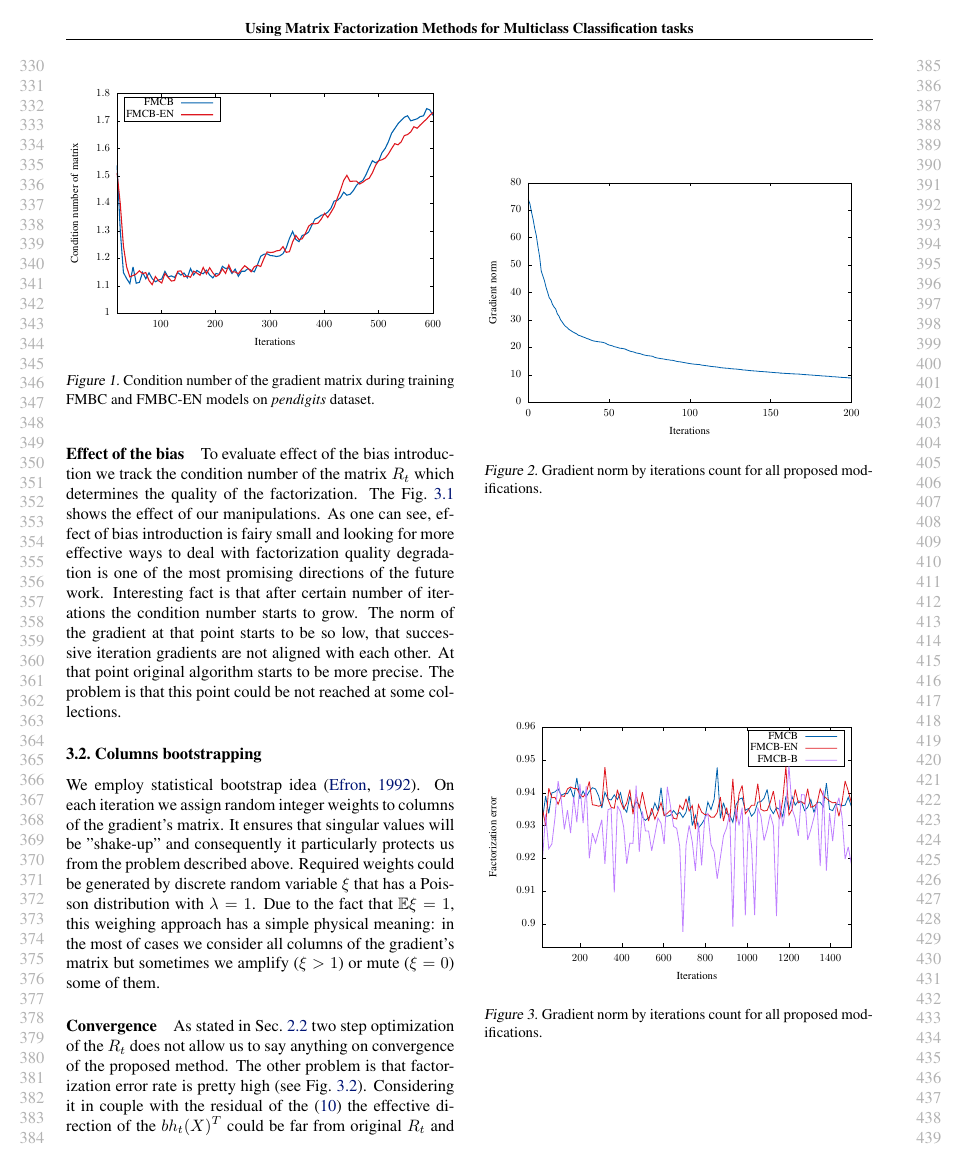
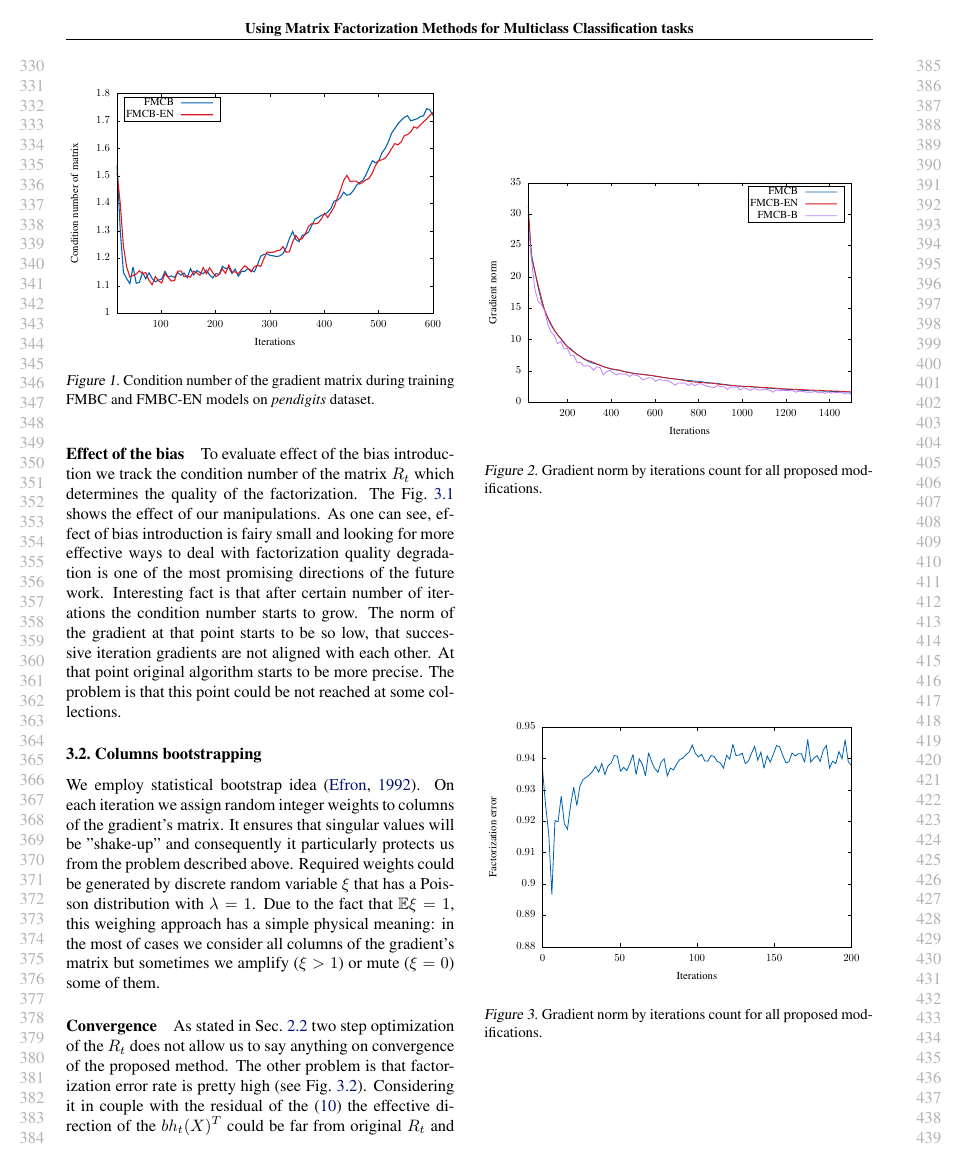
Before and after one commit to qdeee/draft, a LaTeX problem sheet (src/example_paper.tex, which reads src/figures/grad_norm/gradnorm.tex, src/figures/rel_fact_err/rel_fact_err.tex): page 4 of 7. Compiled offline with pdfLaTeX.

Commit message:
true plots

```diff
--- a/src/figures/grad_norm/gradnorm.tex
+++ b/src/figures/grad_norm/gradnorm.tex
@@ -83,24 +83,31 @@
     \gplgaddtomacro\gplbacktext{%
       \csname LTb\endcsname%
       \put(682,704){\makebox(0,0)[r]{\strut{}$0$}}%
-      \put(682,1213){\makebox(0,0)[r]{\strut{}$10$}}%
-      \put(682,1722){\makebox(0,0)[r]{\strut{}$20$}}%
-      \put(682,2231){\makebox(0,0)[r]{\strut{}$30$}}%
-      \put(682,2740){\makebox(0,0)[r]{\strut{}$40$}}%
-      \put(682,3248){\makebox(0,0)[r]{\strut{}$50$}}%
-      \put(682,3757){\makebox(0,0)[r]{\strut{}$60$}}%
-      \put(682,4266){\makebox(0,0)[r]{\strut{}$70$}}%
-      \put(682,4775){\makebox(0,0)[r]{\strut{}$80$}}%
-      \put(814,484){\makebox(0,0){\strut{}$0$}}%
-      \put(2311,484){\makebox(0,0){\strut{}$50$}}%
-      \put(3809,484){\makebox(0,0){\strut{}$100$}}%
-      \put(5306,484){\makebox(0,0){\strut{}$150$}}%
-      \put(6803,484){\makebox(0,0){\strut{}$200$}}%
+      \put(682,1286){\makebox(0,0)[r]{\strut{}$5$}}%
+      \put(682,1867){\makebox(0,0)[r]{\strut{}$10$}}%
+      \put(682,2449){\makebox(0,0)[r]{\strut{}$15$}}%
+      \put(682,3030){\makebox(0,0)[r]{\strut{}$20$}}%
+      \put(682,3612){\makebox(0,0)[r]{\strut{}$25$}}%
+      \put(682,4193){\makebox(0,0)[r]{\strut{}$30$}}%
+      \put(682,4775){\makebox(0,0)[r]{\strut{}$35$}}%
+      \put(1542,484){\makebox(0,0){\strut{}$200$}}%
+      \put(2352,484){\makebox(0,0){\strut{}$400$}}%
+      \put(3161,484){\makebox(0,0){\strut{}$600$}}%
+      \put(3970,484){\makebox(0,0){\strut{}$800$}}%
+      \put(4780,484){\makebox(0,0){\strut{}$1000$}}%
+      \put(5589,484){\makebox(0,0){\strut{}$1200$}}%
+      \put(6398,484){\makebox(0,0){\strut{}$1400$}}%
     }%
     \gplgaddtomacro\gplfronttext{%
       \csname LTb\endcsname%
       \put(176,2739){\rotatebox{-270}{\makebox(0,0){\strut{}Gradient norm}}}%
       \put(3808,154){\makebox(0,0){\strut{}Iterations}}%
+      \csname LTb\endcsname%
+      \put(5816,4602){\makebox(0,0)[r]{\strut{}FMCB}}%
+      \csname LTb\endcsname%
+      \put(5816,4382){\makebox(0,0)[r]{\strut{}FMCB-EN}}%
+      \csname LTb\endcsname%
+      \put(5816,4162){\makebox(0,0)[r]{\strut{}FMCB-B}}%
     }%
     \gplbacktext
     \put(0,0){\includegraphics{figures/grad_norm/gradnorm}}%
--- a/src/figures/rel_fact_err/rel_fact_err.tex
+++ b/src/figures/rel_fact_err/rel_fact_err.tex
@@ -82,31 +82,24 @@
 \begin{picture}(7200.00,5040.00)%
     \gplgaddtomacro\gplbacktext{%
       \csname LTb\endcsname%
-      \put(946,1129){\makebox(0,0)[r]{\strut{}$0.9$}}%
-      \put(946,1737){\makebox(0,0)[r]{\strut{}$0.91$}}%
-      \put(946,2345){\makebox(0,0)[r]{\strut{}$0.92$}}%
-      \put(946,2952){\makebox(0,0)[r]{\strut{}$0.93$}}%
-      \put(946,3560){\makebox(0,0)[r]{\strut{}$0.94$}}%
-      \put(946,4167){\makebox(0,0)[r]{\strut{}$0.95$}}%
-      \put(946,4775){\makebox(0,0)[r]{\strut{}$0.96$}}%
-      \put(1774,484){\makebox(0,0){\strut{}$200$}}%
-      \put(2548,484){\makebox(0,0){\strut{}$400$}}%
-      \put(3322,484){\makebox(0,0){\strut{}$600$}}%
-      \put(4095,484){\makebox(0,0){\strut{}$800$}}%
-      \put(4869,484){\makebox(0,0){\strut{}$1000$}}%
-      \put(5643,484){\makebox(0,0){\strut{}$1200$}}%
-      \put(6416,484){\makebox(0,0){\strut{}$1400$}}%
+      \put(946,704){\makebox(0,0)[r]{\strut{}$0.88$}}%
+      \put(946,1286){\makebox(0,0)[r]{\strut{}$0.89$}}%
+      \put(946,1867){\makebox(0,0)[r]{\strut{}$0.9$}}%
+      \put(946,2449){\makebox(0,0)[r]{\strut{}$0.91$}}%
+      \put(946,3030){\makebox(0,0)[r]{\strut{}$0.92$}}%
+      \put(946,3612){\makebox(0,0)[r]{\strut{}$0.93$}}%
+      \put(946,4193){\makebox(0,0)[r]{\strut{}$0.94$}}%
+      \put(946,4775){\makebox(0,0)[r]{\strut{}$0.95$}}%
+      \put(1078,484){\makebox(0,0){\strut{}$0$}}%
+      \put(2509,484){\makebox(0,0){\strut{}$50$}}%
+      \put(3941,484){\makebox(0,0){\strut{}$100$}}%
+      \put(5372,484){\makebox(0,0){\strut{}$150$}}%
+      \put(6803,484){\makebox(0,0){\strut{}$200$}}%
     }%
     \gplgaddtomacro\gplfronttext{%
       \csname LTb\endcsname%
       \put(176,2739){\rotatebox{-270}{\makebox(0,0){\strut{}Factorization error}}}%
       \put(3940,154){\makebox(0,0){\strut{}Iterations}}%
-      \csname LTb\endcsname%
-      \put(5816,4602){\makebox(0,0)[r]{\strut{}FMCB}}%
-      \csname LTb\endcsname%
-      \put(5816,4382){\makebox(0,0)[r]{\strut{}FMCB-EN}}%
-      \csname LTb\endcsname%
-      \put(5816,4162){\makebox(0,0)[r]{\strut{}FMCB-B}}%
     }%
     \gplbacktext
     \put(0,0){\includegraphics{figures/rel_fact_err/rel_fact_err}}%
```
Also changed, not shown: src/figures/grad_norm/gradnorm.eps, src/figures/rel_fact_err/rel_fact_err.eps, 2 other files.
